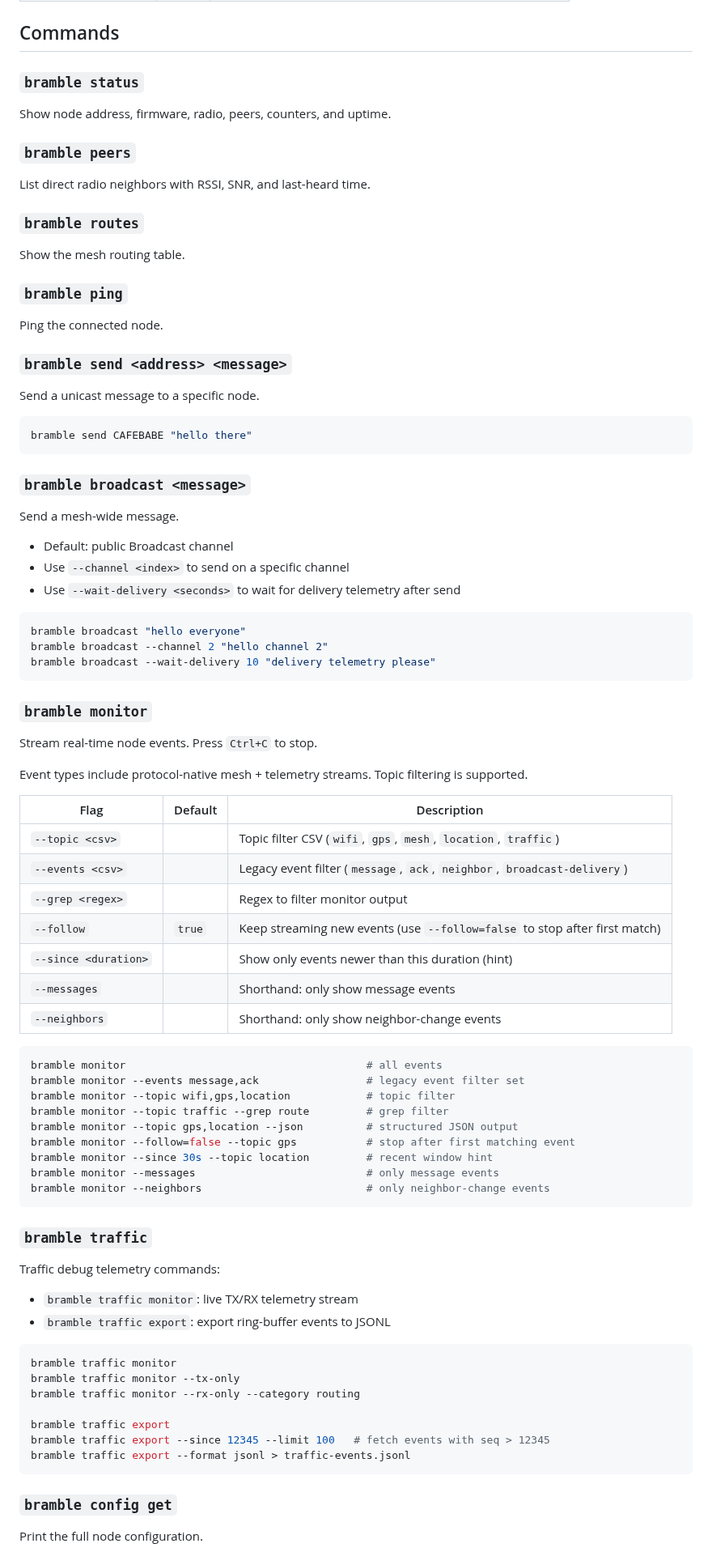
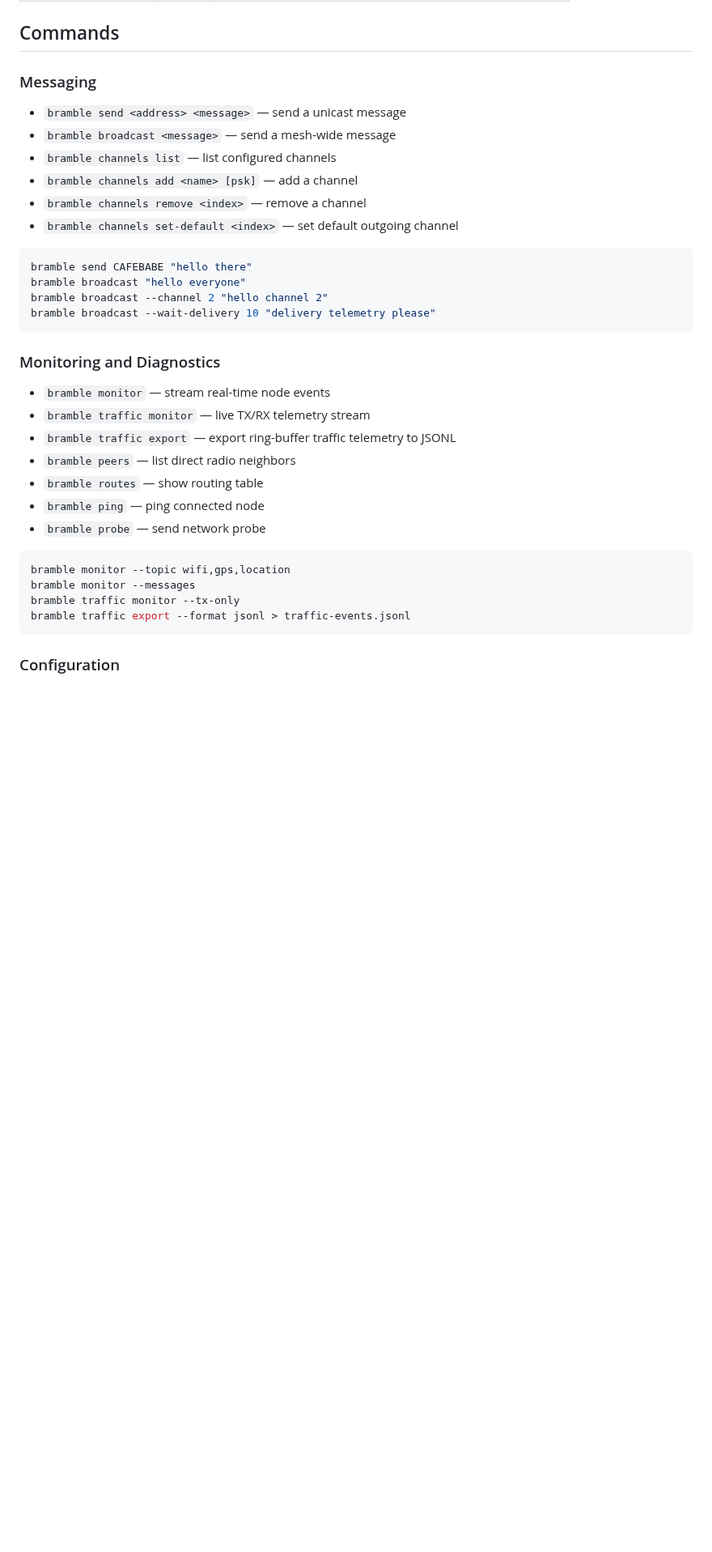
Before and after one commit to justinlindh/bramble-cli, a Markdown page: README.md, the part around one of its changes. Shown at 81% size. Rendered like a GitHub page; blank space fills up the shorter version.

Commit message:
docs: rework README with prominent TUI section and grouped commands

````diff
--- a/README.md
+++ b/README.md
@@ -62,78 +94,38 @@ bramble --ble Bramble status
 
 ## Commands
 
-### `bramble status`
-Show node address, firmware, radio, peers, counters, and uptime.
+### Messaging
 
-### `bramble peers`
-List direct radio neighbors with RSSI, SNR, and last-heard time.
+- `bramble send <address> <message>` — send a unicast message
+- `bramble broadcast <message>` — send a mesh-wide message
+- `bramble channels list` — list configured channels
+- `bramble channels add <name> [psk]` — add a channel
+- `bramble channels remove <index>` — remove a channel
+- `bramble channels set-default <index>` — set default outgoing channel
 
-### `bramble routes`
-Show the mesh routing table.
-
-### `bramble ping`
-Ping the connected node.
-
-### `bramble send <address> <message>`
-Send a unicast message to a specific node.
 ```bash
 bramble send CAFEBABE "hello there"
-```
-
-### `bramble broadcast <message>`
-Send a mesh-wide message.
-- Default: public Broadcast channel
-- Use `--channel <index>` to send on a specific channel
-- Use `--wait-delivery <seconds>` to wait for delivery telemetry after send
-
-```bash
 bramble broadcast "hello everyone"
 bramble broadcast --channel 2 "hello channel 2"
 bramble broadcast --wait-delivery 10 "delivery telemetry please"
 ```
 
-### `bramble monitor`
-Stream real-time node events. Press `Ctrl+C` to stop.
+### Monitoring and Diagnostics
 
-Event types include protocol-native mesh + telemetry streams. Topic filtering is supported.
-
-| Flag | Default | Description |
-|------|---------|-------------|
-| `--topic <csv>` | | Topic filter CSV (`wifi`, `gps`, `mesh`, `location`, `traffic`) |
-| `--events <csv>` | | Legacy event filter (`message`, `ack`, `neighbor`, `broadcast-delivery`) |
-| `--grep <regex>` | | Regex to filter monitor output |
-| `--follow` | `true` | Keep streaming new events (use `--follow=false` to stop after first match) |
-| `--since <duration>` | | Show only events newer than this duration (hint) |
-| `--messages` | | Shorthand: only show message events |
-| `--neighbors` | | Shorthand: only show neighbor-change events |
+- `bramble monitor` — stream real-time node events
+- `bramble traffic monitor` — live TX/RX telemetry stream
+- `bramble traffic export` — export ring-buffer traffic telemetry to JSONL
+- `bramble peers` — list direct radio neighbors
+- `bramble routes` — show routing table
+- `bramble ping` — ping connected node
+- `bramble probe` — send network probe
 
 ```bash
-bramble monitor                                      # all events
-bramble monitor --events message,ack                 # legacy event filter set
-bramble monitor --topic wifi,gps,location            # topic filter
-bramble monitor --topic traffic --grep route         # grep filter
-bramble monitor --topic gps,location --json          # structured JSON output
-bramble monitor --follow=false --topic gps           # stop after first matching event
-bramble monitor --since 30s --topic location         # recent window hint
-bramble monitor --messages                           # only message events
-bramble monitor --neighbors                          # only neighbor-change events
-```
-
-### `bramble traffic`
-Traffic debug telemetry commands:
-- `bramble traffic monitor`: live TX/RX telemetry stream
-- `bramble traffic export`: export ring-buffer events to JSONL
-
-```bash
-bramble traffic monitor
+bramble monitor --topic wifi,gps,location
+bramble monitor --messages
 bramble traffic monitor --tx-only
-bramble traffic monitor --rx-only --category routing
-
-bramble traffic export
-bramble traffic export --since 12345 --limit 100   # fetch events with seq > 12345
 bramble traffic export --format jsonl > traffic-events.jsonl
 ```
 
-### `bramble config get`
-Print the full node configuration.
+### Configuration
 
````
Also changed, not shown: other parts of README.md (+83 -171 lines), docs/images/tui-chat.gif (added), docs/images/tui-overview.png (added).
